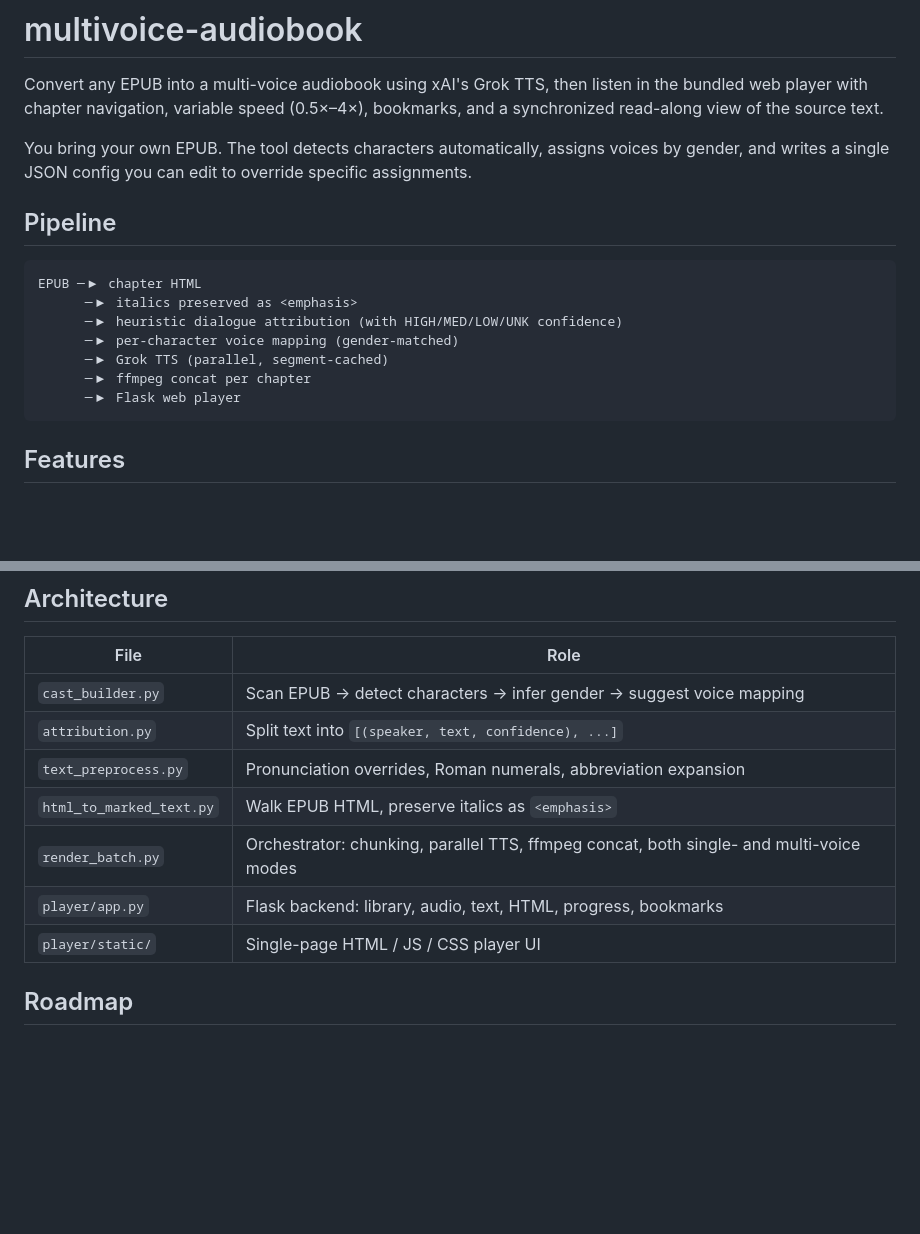
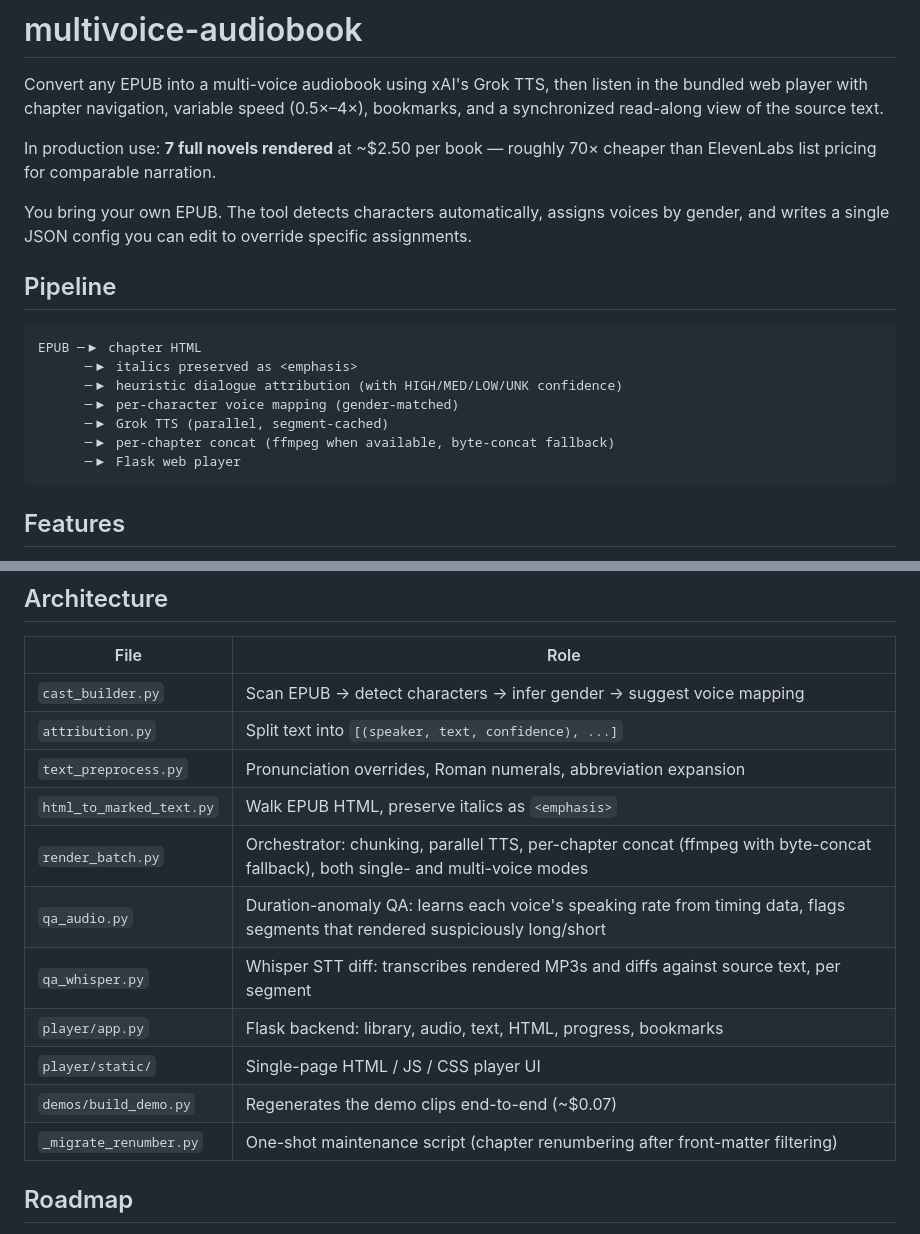
Before and after one commit to taggarttufte/multivoice-audiobook, a Markdown page: README.md, 2 parts joined by grey strips. GitHub-like rendering; blank space fills up the shorter version.

Commit message:
README: concrete outcome up front; route QA tooling; fix concat wording
Adds the 7-novels/$2.50-per-book line to the opener, adds qa_audio /
qa_whisper / build_demo / _migrate_renumber to the architecture table,
and reconciles the pipeline diagram with render_batch.py's actual
ffmpeg-with-byte-concat-fallback behavior.

Co-Authored-By: Claude Opus 4.8 <noreply@anthropic.com>
Claude-Session: https://claude.ai/code/session_01JVjtJ27EeHAKkq55DgXJWn

````diff
--- a/README.md
+++ b/README.md
@@ -3,6 +3,9 @@
 Convert any EPUB into a multi-voice audiobook using xAI's Grok TTS, then listen
 in the bundled web player with chapter navigation, variable speed (0.5×–4×),
 bookmarks, and a synchronized read-along view of the source text.
+
+In production use: **7 full novels rendered** at ~$2.50 per book — roughly 70×
+cheaper than ElevenLabs list pricing for comparable narration.
 
 You bring your own EPUB. The tool detects characters automatically, assigns
 voices by gender, and writes a single JSON config you can edit to override
@@ -16,7 +19,7 @@ EPUB ─▶ chapter HTML
       ─▶ heuristic dialogue attribution (with HIGH/MED/LOW/UNK confidence)
       ─▶ per-character voice mapping (gender-matched)
       ─▶ Grok TTS (parallel, segment-cached)
-      ─▶ ffmpeg concat per chapter
+      ─▶ per-chapter concat (ffmpeg when available, byte-concat fallback)
       ─▶ Flask web player
 ```
 
@@ -168,9 +171,13 @@ characters) only pay for the changed segments.
 | `attribution.py`         | Split text into `[(speaker, text, confidence), ...]` |
 | `text_preprocess.py`     | Pronunciation overrides, Roman numerals, abbreviation expansion |
 | `html_to_marked_text.py` | Walk EPUB HTML, preserve italics as `<emphasis>` |
-| `render_batch.py`        | Orchestrator: chunking, parallel TTS, ffmpeg concat, both single- and multi-voice modes |
+| `render_batch.py`        | Orchestrator: chunking, parallel TTS, per-chapter concat (ffmpeg with byte-concat fallback), both single- and multi-voice modes |
+| `qa_audio.py`            | Duration-anomaly QA: learns each voice's speaking rate from timing data, flags segments that rendered suspiciously long/short |
+| `qa_whisper.py`          | Whisper STT diff: transcribes rendered MP3s and diffs against source text, per segment |
 | `player/app.py`          | Flask backend: library, audio, text, HTML, progress, bookmarks |
 | `player/static/`         | Single-page HTML / JS / CSS player UI |
+| `demos/build_demo.py`    | Regenerates the demo clips end-to-end (~$0.07) |
+| `_migrate_renumber.py`   | One-shot maintenance script (chapter renumbering after front-matter filtering) |
 
 ## Roadmap
 
````
